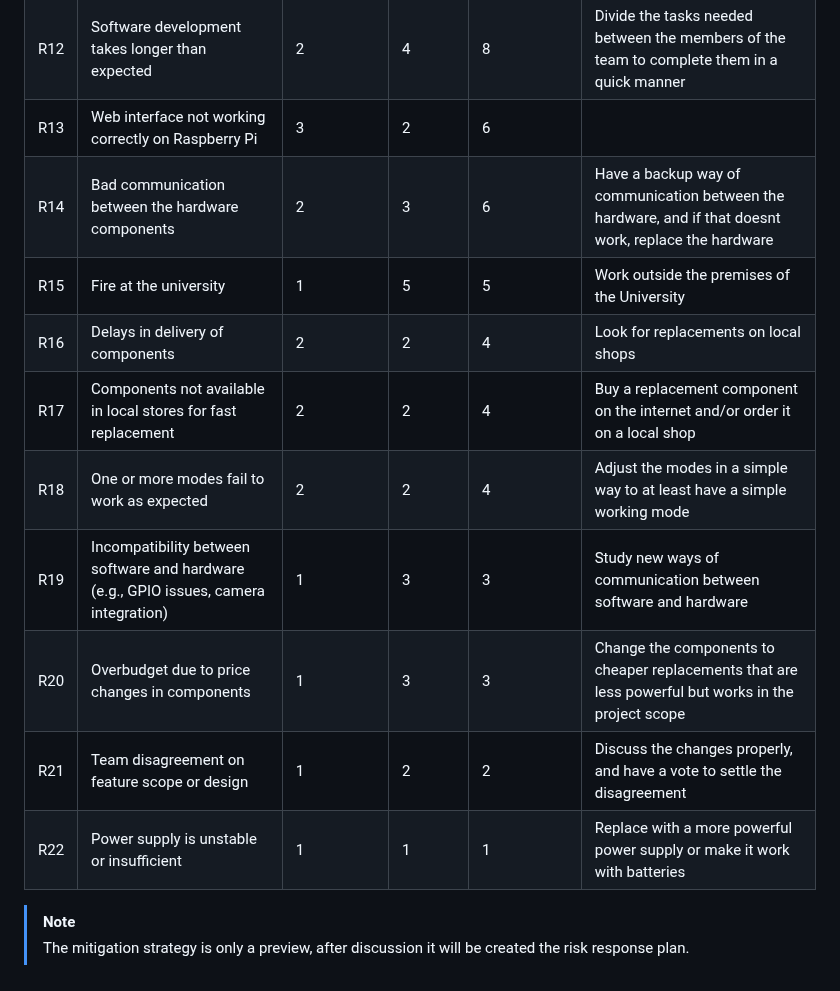
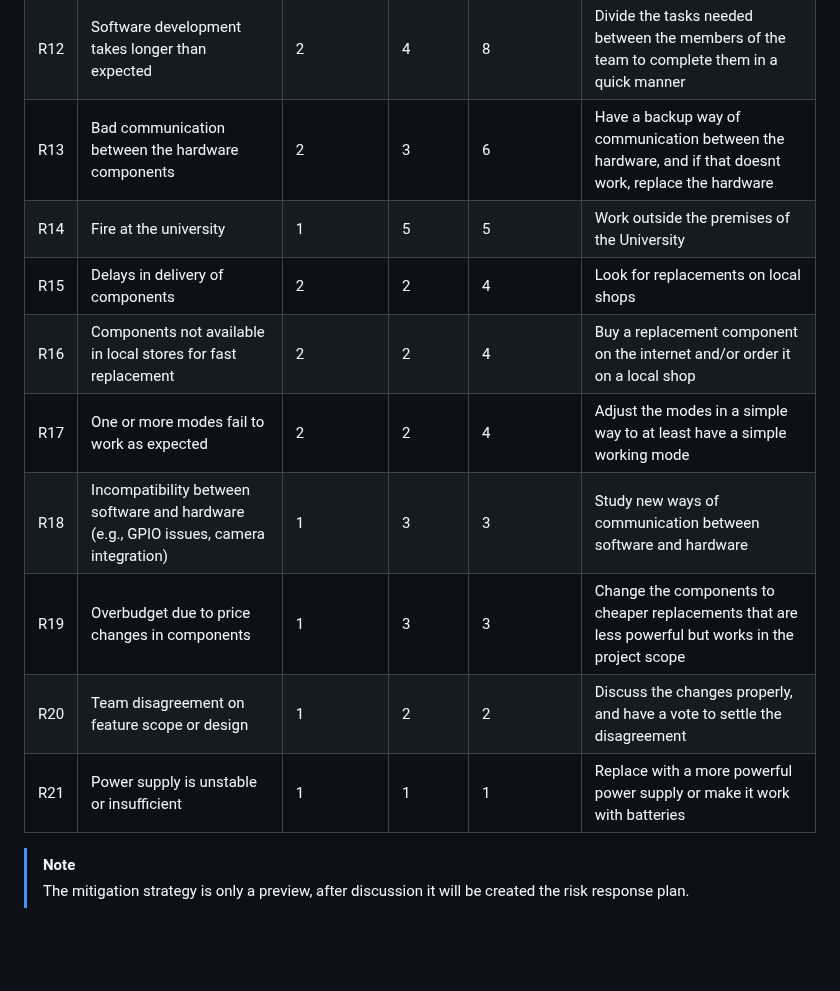
Before and after one commit to IshikawaRasoto/integration-workshop-3, a Markdown page: docs/RiskAnalysis.md, the part around the change. Drawn GitHub-style; blank space fills up the shorter version.

```diff
--- a/docs/RiskAnalysis.md
+++ b/docs/RiskAnalysis.md
@@ -12,16 +12,15 @@
 | R10  | Failure in color recognition due to lighting or quality issues | 2 | 4 | 8  | Calibrate lighting early and use high-contrast colors/materials; use color correction in software |
 | R11  | Webcam image quality is insufficient for note detection | 2 | 4 | 8  | Try to solve this problem pra adjusting the software and if that doesn't work buy a new camera |
 | R12  | Software development takes longer than expected | 2 | 4 | 8  | Divide the tasks needed between the members of the team to complete them in a quick manner |
-| R13  | Web interface not working correctly on Raspberry Pi | 3 | 2 | 6  |  |
-| R14  | Bad communication between the hardware components | 2 | 3 | 6  | Have a backup way of communication between the hardware, and if that doesnt work, replace the hardware|
-| R15  | Fire at the university | 1 | 5 | 5  | Work outside the premises of the University |
-| R16  | Delays in delivery of components | 2 | 2 | 4  | Look for replacements on local shops |
-| R17  | Components not available in local stores for fast replacement | 2 | 2 | 4  | Buy a replacement component on the internet and/or order it on a local shop |
-| R18  | One or more modes fail to work as expected | 2 | 2 | 4  | Adjust the modes in a simple way to at least have a simple working mode |
-| R19  | Incompatibility between software and hardware (e.g., GPIO issues, camera integration) | 1 | 3 | 3  | Study new ways of communication between software and hardware |
-| R20  | Overbudget due to price changes in components | 1 | 3 | 3  | Change the components to cheaper replacements that are less powerful but works in the project scope |
-| R21  | Team disagreement on feature scope or design | 1 | 2 | 2  | Discuss the changes properly, and have a vote to settle the disagreement |
-| R22  | Power supply is unstable or insufficient | 1 | 1 | 1  | Replace with a more powerful power supply or make it work with batteries |
+| R13  | Bad communication between the hardware components | 2 | 3 | 6  | Have a backup way of communication between the hardware, and if that doesnt work, replace the hardware|
+| R14  | Fire at the university | 1 | 5 | 5  | Work outside the premises of the University |
+| R15  | Delays in delivery of components | 2 | 2 | 4  | Look for replacements on local shops |
+| R16  | Components not available in local stores for fast replacement | 2 | 2 | 4  | Buy a replacement component on the internet and/or order it on a local shop |
+| R17  | One or more modes fail to work as expected | 2 | 2 | 4  | Adjust the modes in a simple way to at least have a simple working mode |
+| R18  | Incompatibility between software and hardware (e.g., GPIO issues, camera integration) | 1 | 3 | 3  | Study new ways of communication between software and hardware |
+| R19  | Overbudget due to price changes in components | 1 | 3 | 3  | Change the components to cheaper replacements that are less powerful but works in the project scope |
+| R20  | Team disagreement on feature scope or design | 1 | 2 | 2  | Discuss the changes properly, and have a vote to settle the disagreement |
+| R21  | Power supply is unstable or insufficient | 1 | 1 | 1  | Replace with a more powerful power supply or make it work with batteries |
 
 > [!NOTE]
 > The mitigation strategy is only a preview, after discussion it will be created the risk response plan.
```
